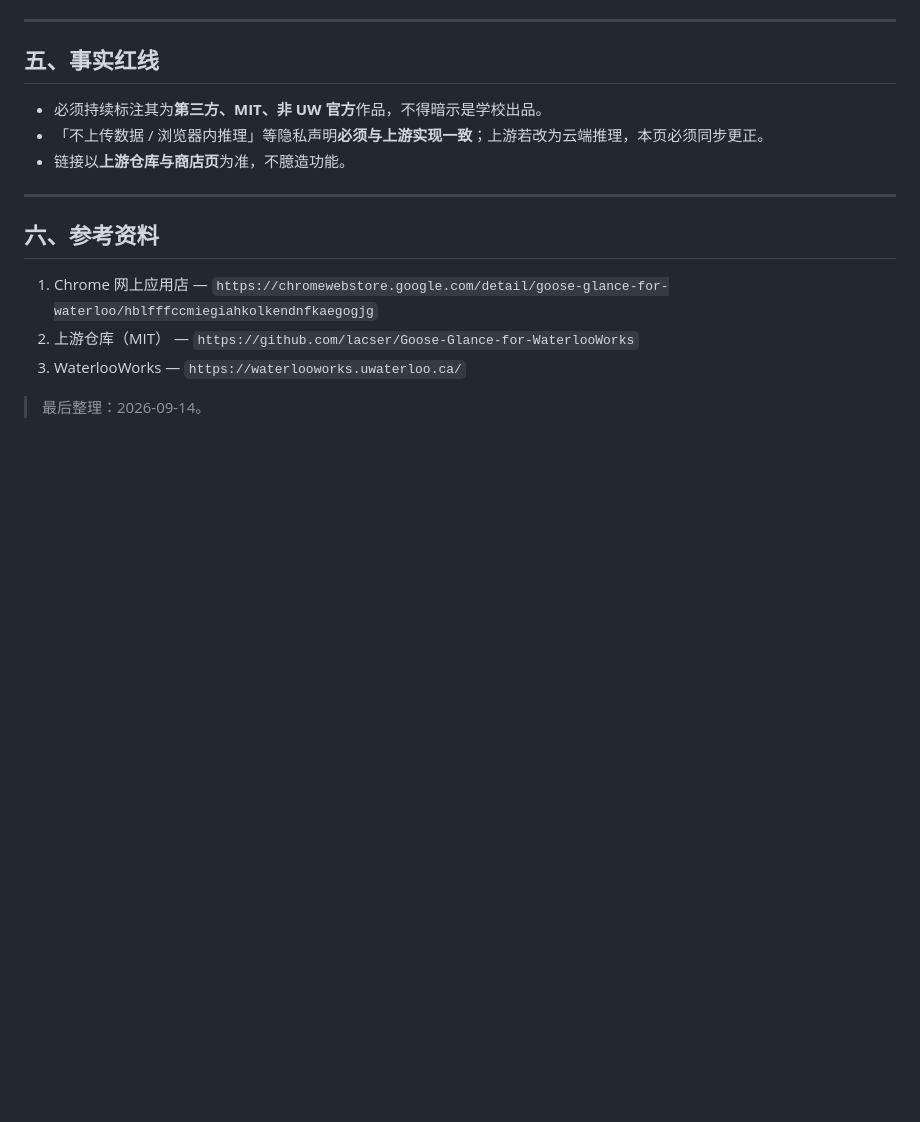
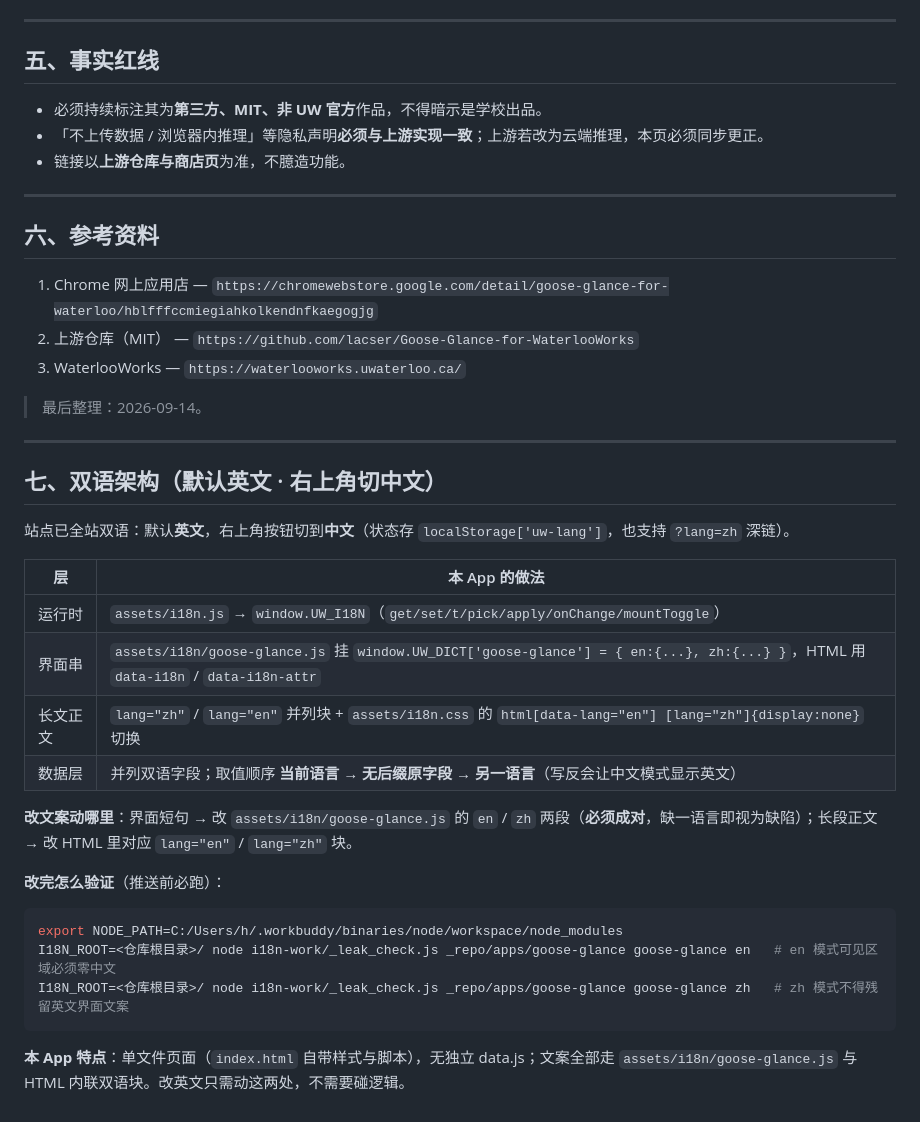
Before and after one commit to HairuoLiu/waterloo-toolkit, a Markdown page: apps/goose-glance/README.md, the part around the change. GitHub-like rendering; blank space fills up the shorter version.

````diff
--- a/apps/goose-glance/README.md
+++ b/apps/goose-glance/README.md
@@ -80,3 +80,27 @@
 3. WaterlooWorks — `https://waterlooworks.uwaterloo.ca/`
 
 > 最后整理：2026-09-14。
+
+---
+
+## 七、双语架构（默认英文 · 右上角切中文）
+
+站点已全站双语：默认**英文**，右上角按钮切到**中文**（状态存 `localStorage['uw-lang']`，也支持 `?lang=zh` 深链）。
+
+| 层 | 本 App 的做法 |
+|---|---|
+| 运行时 | `assets/i18n.js` → `window.UW_I18N`（`get/set/t/pick/apply/onChange/mountToggle`） |
+| 界面串 | `assets/i18n/goose-glance.js` 挂 `window.UW_DICT['goose-glance'] = { en:{...}, zh:{...} }`，HTML 用 `data-i18n` / `data-i18n-attr` |
+| 长文正文 | `lang="zh"` / `lang="en"` 并列块 + `assets/i18n.css` 的 `html[data-lang="en"] [lang="zh"]{display:none}` 切换 |
+| 数据层 | 并列双语字段；取值顺序 **当前语言 → 无后缀原字段 → 另一语言**（写反会让中文模式显示英文） |
+
+**改文案动哪里**：界面短句 → 改 `assets/i18n/goose-glance.js` 的 `en` / `zh` 两段（**必须成对**，缺一语言即视为缺陷）；长段正文 → 改 HTML 里对应 `lang="en"` / `lang="zh"` 块。
+
+**改完怎么验证**（推送前必跑）：
+```bash
+export NODE_PATH=C:/Users/h/.workbuddy/binaries/node/workspace/node_modules
+I18N_ROOT=<仓库根目录>/ node i18n-work/_leak_check.js _repo/apps/goose-glance goose-glance en   # en 模式可见区域必须零中文
+I18N_ROOT=<仓库根目录>/ node i18n-work/_leak_check.js _repo/apps/goose-glance goose-glance zh   # zh 模式不得残留英文界面文案
+```
+
+**本 App 特点**：单文件页面（`index.html` 自带样式与脚本），无独立 data.js；文案全部走 `assets/i18n/goose-glance.js` 与 HTML 内联双语块。改英文只需动这两处，不需要碰逻辑。
````
Also changed, not shown: apps/locker-finder/README.md (+24 -0 lines), apps/weekday-stay/README.md (+26 -0 lines).
